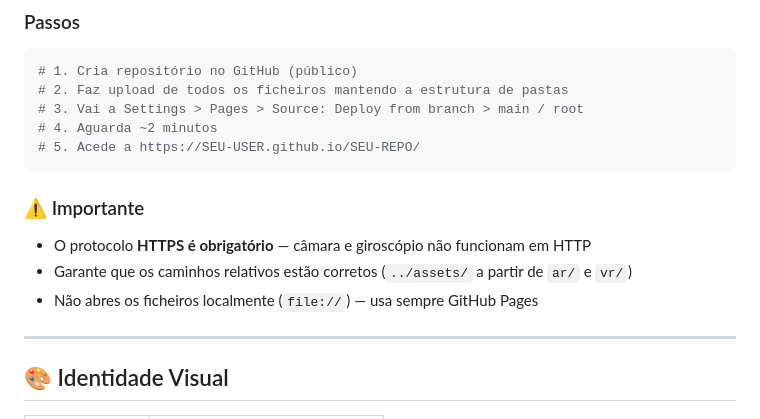
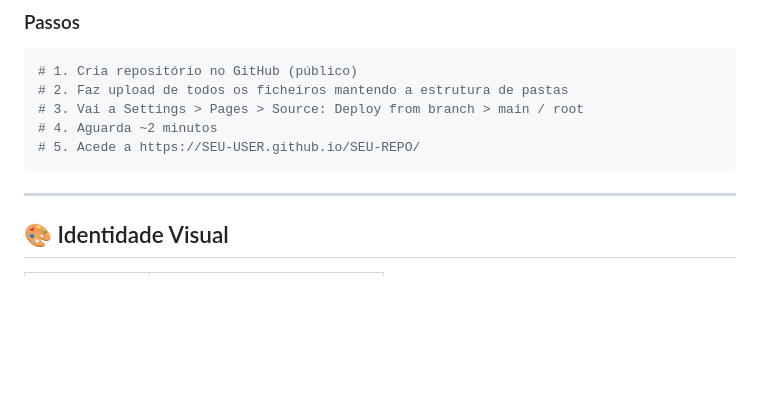
Before and after one commit to vFerrei21/AR-VR_proj, a Markdown page: README.md, the part around one of its changes. Drawn GitHub-style; blank space fills up the shorter version.

````diff
--- a/README.md
+++ b/README.md
@@ -111,12 +111,6 @@ Uma torre neon holográfica cyberpunk materializa-se sobre o marcador NEXUS. Tr
 # 4. Aguarda ~2 minutos
 # 5. Acede a https://SEU-USER.github.io/SEU-REPO/
 ```
-
-### ⚠️ Importante
-- O protocolo **HTTPS é obrigatório** — câmara e giroscópio não funcionam em HTTP
-- Garante que os caminhos relativos estão corretos (`../assets/` a partir de `ar/` e `vr/`)
-- Não abres os ficheiros localmente (`file://`) — usa sempre GitHub Pages
-
 ---
 
 ## 🎨 Identidade Visual
````
Also changed, not shown: other parts of README.md (+4 -27 lines).
